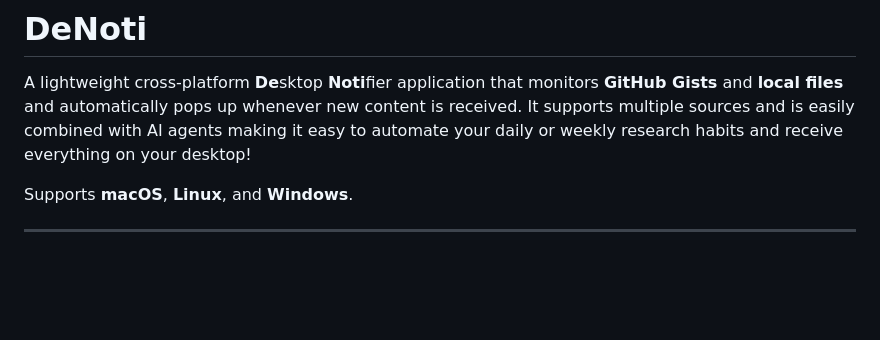
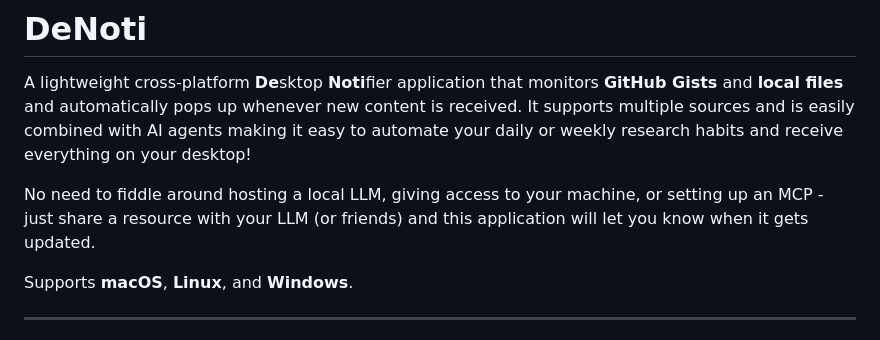
Before and after one commit to damasioj/DeNoti, a Markdown page: README.md, the part around the change. Drawn GitHub-style; blank space fills up the shorter version.

```diff
--- a/README.md
+++ b/README.md
@@ -1,6 +1,8 @@
 # DeNoti
 
 A lightweight cross-platform **De**sktop **Noti**fier application that monitors **GitHub Gists** and **local files** and automatically pops up whenever new content is received. It supports multiple sources and is easily combined with AI agents making it easy to automate your daily or weekly research habits and receive everything on your desktop!
+
+No need to fiddle around hosting a local LLM, giving access to your machine, or setting up an MCP - just share a resource with your LLM (or friends) and this application will let you know when it gets updated.
 
 Supports **macOS**, **Linux**, and **Windows**.
 
```
